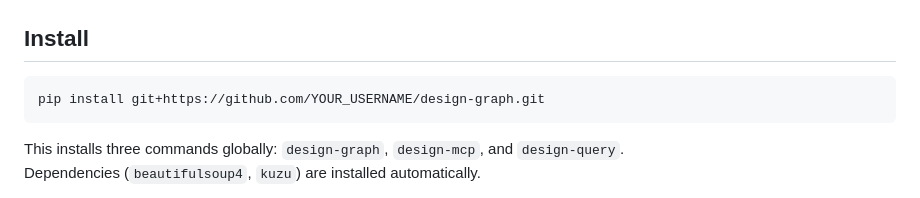
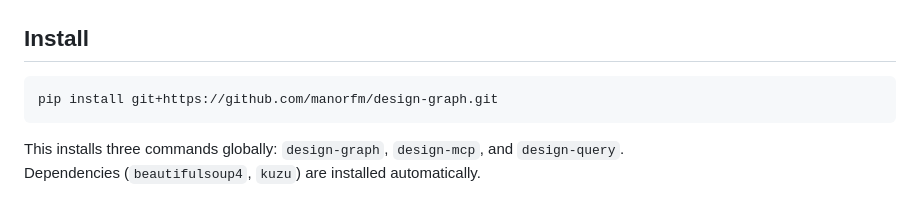
Before and after one commit to manorfm/design-graph, a Markdown page: README.md, the part around the change. Drawn GitHub-style.

Commit message:
chore: fixed repos name

````diff
--- a/README.md
+++ b/README.md
@@ -17,7 +17,7 @@ Parse a standalone HTML prototype into a knowledge graph and expose it through M
 ## Install
 
 ```bash
-pip install git+https://github.com/YOUR_USERNAME/design-graph.git
+pip install git+https://github.com/manorfm/design-graph.git
 ```
 
 This installs three commands globally: `design-graph`, `design-mcp`, and `design-query`.
````
